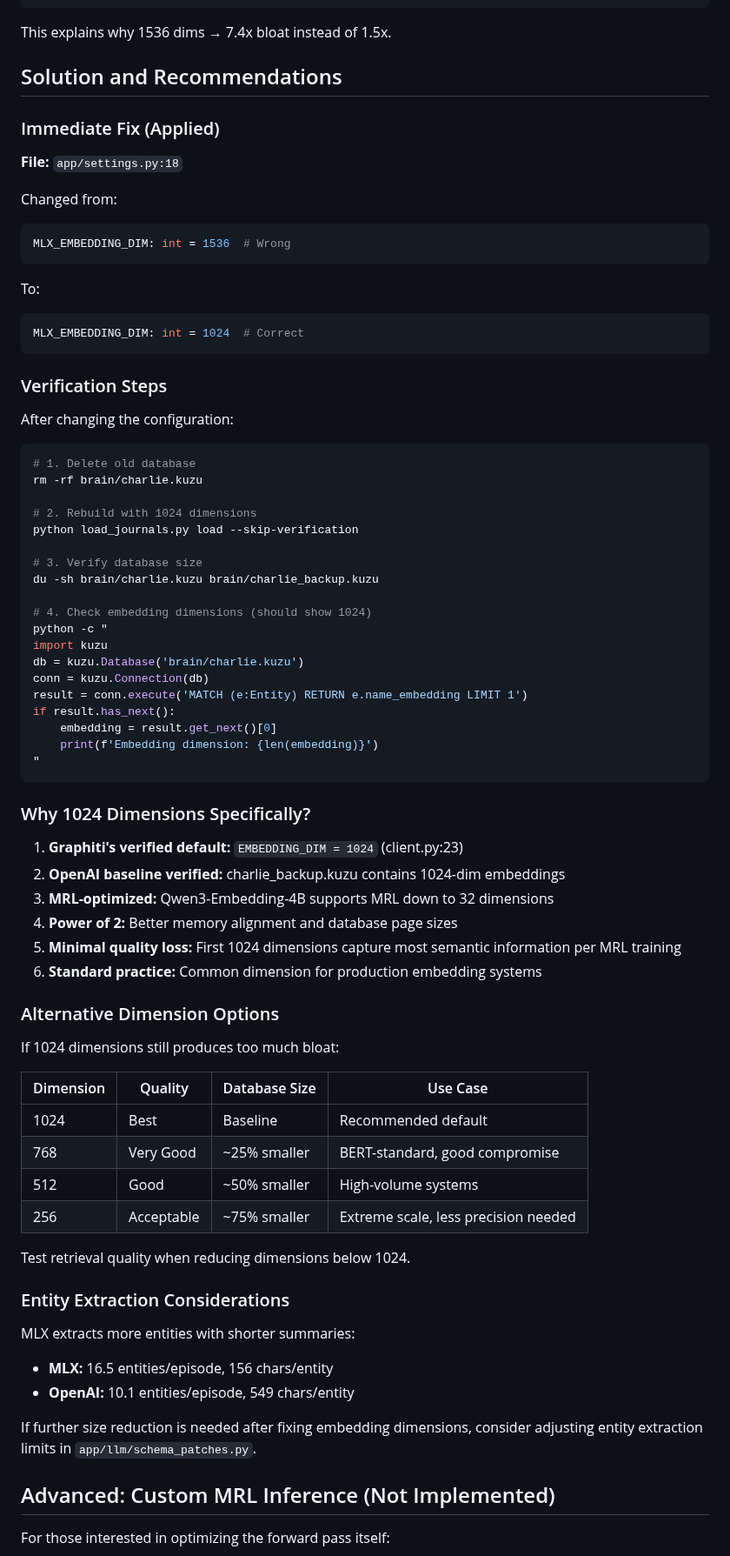
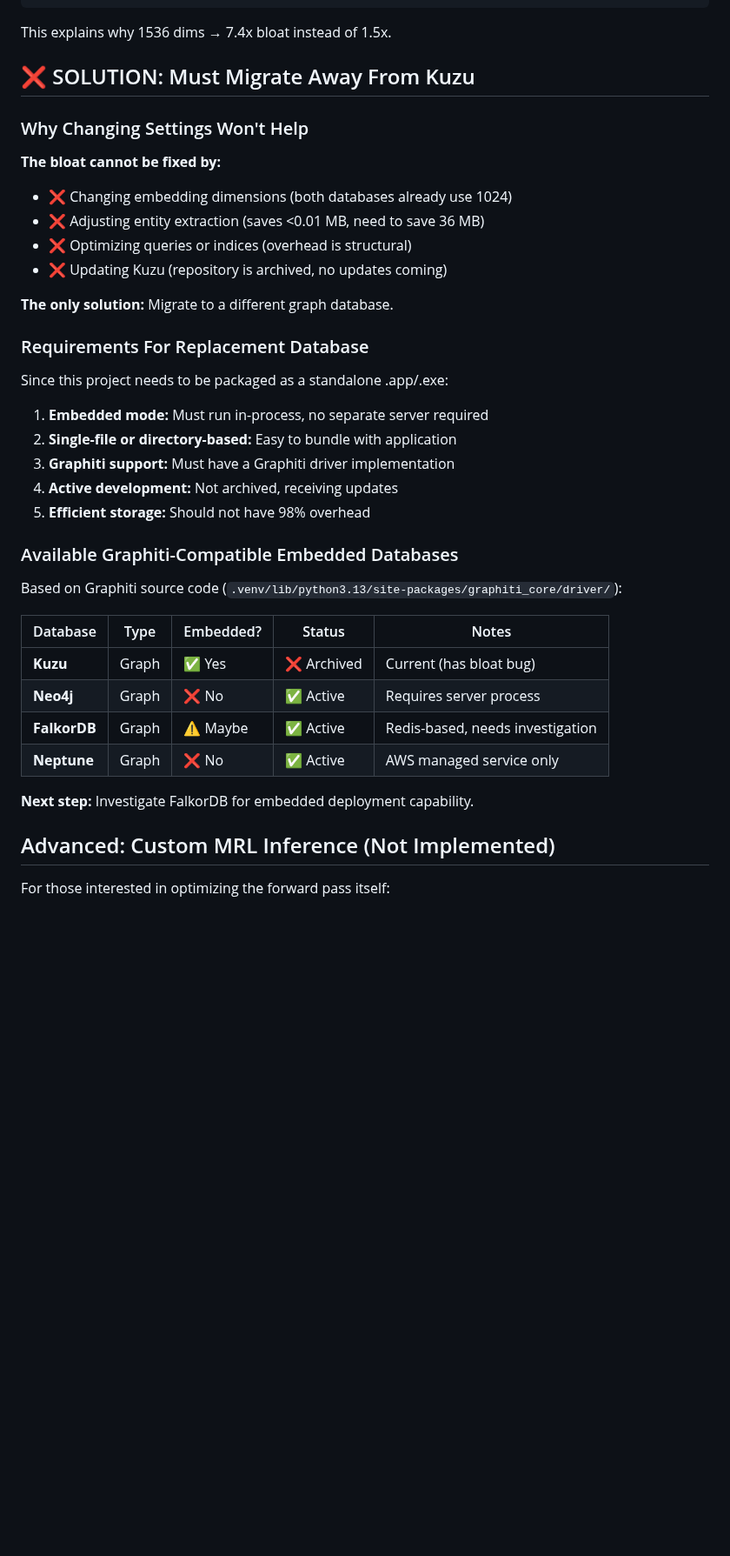
Before and after one commit to flavius-popan/charlie, a Markdown page: docs/embedding_dimensions.md, the part around one of its changes. Shown at 87% size. GitHub-like rendering; blank space fills up the shorter version.

Commit message:
RIP kuzu + graphiti

````diff
--- a/docs/embedding_dimensions.md
+++ b/docs/embedding_dimensions.md
@@ -257,77 +312,40 @@ Where:
 
 This explains why 1536 dims → 7.4x bloat instead of 1.5x.
 
-## Solution and Recommendations
+## ❌ SOLUTION: Must Migrate Away From Kuzu
 
-### Immediate Fix (Applied)
+### Why Changing Settings Won't Help
 
-**File:** `app/settings.py:18`
+**The bloat cannot be fixed by:**
+- ❌ Changing embedding dimensions (both databases already use 1024)
+- ❌ Adjusting entity extraction (saves <0.01 MB, need to save 36 MB)
+- ❌ Optimizing queries or indices (overhead is structural)
+- ❌ Updating Kuzu (repository is archived, no updates coming)
 
-Changed from:
-```python
-MLX_EMBEDDING_DIM: int = 1536  # Wrong
-```
+**The only solution:** Migrate to a different graph database.
 
-To:
-```python
-MLX_EMBEDDING_DIM: int = 1024  # Correct
-```
+### Requirements For Replacement Database
 
-### Verification Steps
+Since this project needs to be packaged as a standalone .app/.exe:
 
-After changing the configuration:
+1. **Embedded mode:** Must run in-process, no separate server required
+2. **Single-file or directory-based:** Easy to bundle with application
+3. **Graphiti support:** Must have a Graphiti driver implementation
+4. **Active development:** Not archived, receiving updates
+5. **Efficient storage:** Should not have 98% overhead
 
-```bash
-# 1. Delete old database
-rm -rf brain/charlie.kuzu
+### Available Graphiti-Compatible Embedded Databases
 
-# 2. Rebuild with 1024 dimensions
-python load_journals.py load --skip-verification
+Based on Graphiti source code (`.venv/lib/python3.13/site-packages/graphiti_core/driver/`):
 
-# 3. Verify database size
-du -sh brain/charlie.kuzu brain/charlie_backup.kuzu
+| Database | Type | Embedded? | Status | Notes |
+|----------|------|-----------|--------|-------|
+| **Kuzu** | Graph | ✅ Yes | ❌ Archived | Current (has bloat bug) |
+| **Neo4j** | Graph | ❌ No | ✅ Active | Requires server process |
+| **FalkorDB** | Graph | ⚠️ Maybe | ✅ Active | Redis-based, needs investigation |
+| **Neptune** | Graph | ❌ No | ✅ Active | AWS managed service only |
 
-# 4. Check embedding dimensions (should show 1024)
-python -c "
-import kuzu
-db = kuzu.Database('brain/charlie.kuzu')
-conn = kuzu.Connection(db)
-result = conn.execute('MATCH (e:Entity) RETURN e.name_embedding LIMIT 1')
-if result.has_next():
-    embedding = result.get_next()[0]
-    print(f'Embedding dimension: {len(embedding)}')
-"
-```
-
-### Why 1024 Dimensions Specifically?
-
-1. **Graphiti's verified default:** `EMBEDDING_DIM = 1024` (client.py:23)
-2. **OpenAI baseline verified:** charlie_backup.kuzu contains 1024-dim embeddings
-3. **MRL-optimized:** Qwen3-Embedding-4B supports MRL down to 32 dimensions
-4. **Power of 2:** Better memory alignment and database page sizes
-5. **Minimal quality loss:** First 1024 dimensions capture most semantic information per MRL training
-6. **Standard practice:** Common dimension for production embedding systems
-
-### Alternative Dimension Options
-
-If 1024 dimensions still produces too much bloat:
-
-| Dimension | Quality | Database Size | Use Case |
-|-----------|---------|---------------|----------|
-| 1024 | Best | Baseline | Recommended default |
-| 768 | Very Good | ~25% smaller | BERT-standard, good compromise |
-| 512 | Good | ~50% smaller | High-volume systems |
-| 256 | Acceptable | ~75% smaller | Extreme scale, less precision needed |
-
-Test retrieval quality when reducing dimensions below 1024.
-
-### Entity Extraction Considerations
-
-MLX extracts more entities with shorter summaries:
-- **MLX:** 16.5 entities/episode, 156 chars/entity
-- **OpenAI:** 10.1 entities/episode, 549 chars/entity
-
-If further size reduction is needed after fixing embedding dimensions, consider adjusting entity extraction limits in `app/llm/schema_patches.py`.
+**Next step:** Investigate FalkorDB for embedded deployment capability.
 
 ## Advanced: Custom MRL Inference (Not Implemented)
 
````
Also changed, not shown: other parts of docs/embedding_dimensions.md (+87 -22 lines).
